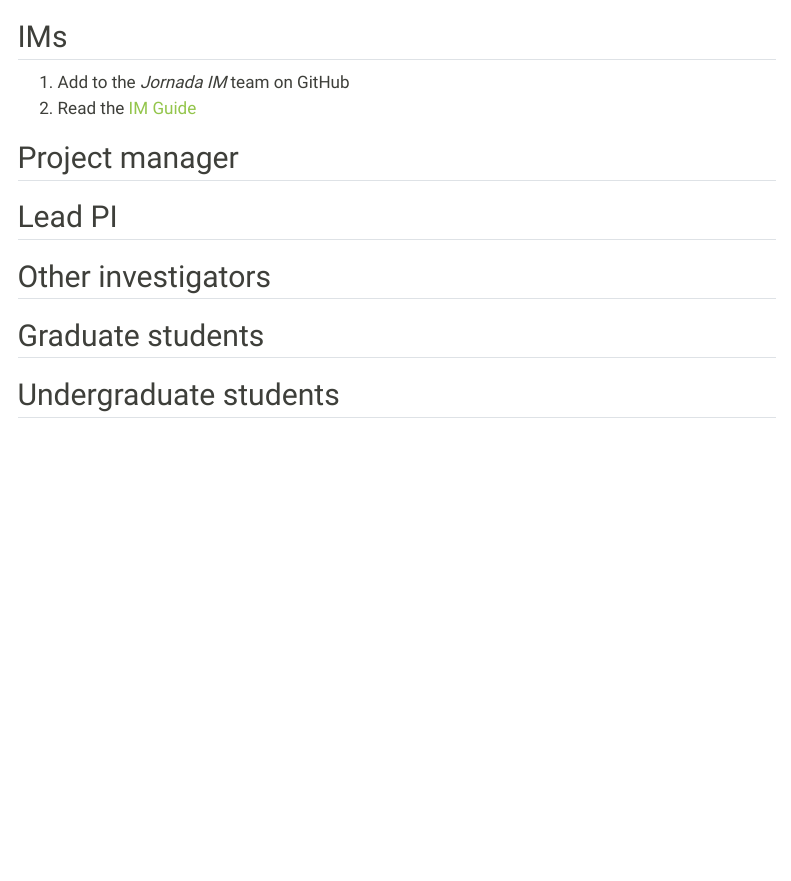
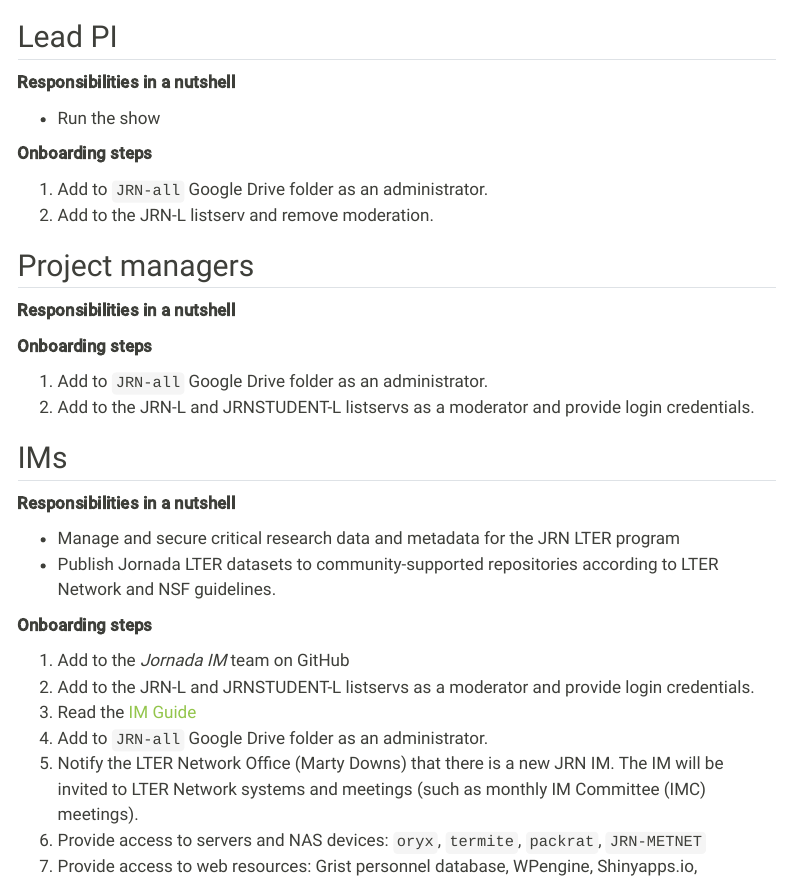
Before and after one commit to jornada-im/jornada-im.github.io, a Quarto document (docs/project-procedures/onboarding.qmd): the page in a window 1100 px wide, from 130 px down. Rendered offline with R 4.5, knitr and Pandoc in place of Quarto, with nearby package versions; menus at the side of the page are left out.

Commit message:
content: outline the onboarding procedure a little more

```diff
--- a/docs/project-procedures/onboarding.qmd
+++ b/docs/project-procedures/onboarding.qmd
@@ -6,15 +6,42 @@
 
 :construction: **This is under construction.** :construction:
 
+## Lead PI
+
+**Responsibilities in a nutshell**
+
+- Run the show
+
+**Onboarding steps**
+
+1. Add to `JRN-all` Google Drive folder as an administrator.
+2. Add to the JRN-L listserv and remove moderation.
+
+## Project managers
+
+**Responsibilities in a nutshell**
+
+**Onboarding steps**
+
+1. Add to `JRN-all` Google Drive folder as an administrator.
+2. Add to the JRN-L and JRNSTUDENT-L listservs as a moderator and provide login credentials.
+
 ## IMs
 
+**Responsibilities in a nutshell**
+
+- Manage and secure critical research data and metadata for the JRN LTER program
+- Publish Jornada LTER datasets to community-supported repositories according to LTER Network and NSF guidelines.
+
+**Onboarding steps**
+
 1. Add to the *Jornada IM* team on GitHub
-2. Read the [IM Guide](../im/introduction.qmd)
-
-## Project manager
-
-## Lead PI
+2. Add to the JRN-L and JRNSTUDENT-L listservs as a moderator and provide login credentials.
+3. Read the [IM Guide](../im/introduction.qmd)
+4. Add to `JRN-all` Google Drive folder as an administrator.
+5. Notify the LTER Network Office (Marty Downs) that there is a new JRN IM. The IM will be invited to LTER Network systems and meetings (such as monthly IM Committee (IMC) meetings).
+6. Provide access to servers and NAS devices: `oryx`, `termite`, `packrat`, `JRN-METNET`
+7. Provide access to web resources: Grist personnel database, WPengine, Shinyapps.io,
 
 ## Other investigators
 
-## Graduate students
```
Also changed, not shown: docs/project-procedures/onboarding.qmd (35 more changed lines).
